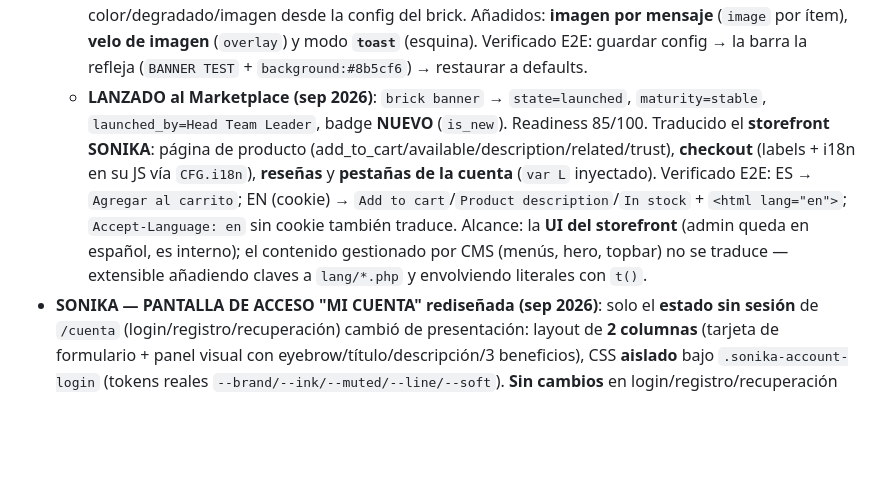
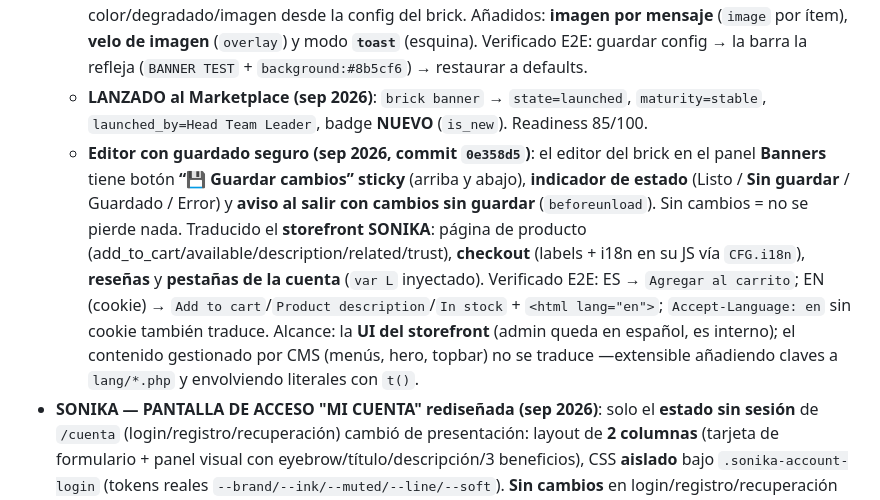
Before and after one commit to intsolcom/wontia-web-intelligence, a Markdown page: AGENTS.md, the part around the change. GitHub-like rendering; blank space fills up the shorter version.

Commit message:
docs: editor del banner con boton guardar sticky + indicador + aviso al salir

```diff
--- a/AGENTS.md
+++ b/AGENTS.md
@@ -203,7 +203,8 @@ Fondo `#F6F6F3`, texto `#2F2F2F`, primary lavender `linear-gradient(135deg,#9B8C
   - **v3 (sep 2026, commit `e854fb1`)**: **métricas** de **impresiones/clics + CTR** (`BannerStatsService` + tabla `wwi_banner_stats`, multi-tenant; endpoint público beacon `POST /api/v1/public/banner/event`) y **panel admin “Banners”** (`#banners` en el menú → `W.renderBanners`, `GET|DELETE /api/v1/admin/banners/stats`). **A/B** por navegador (`ab` + `text_b` por mensaje; variante en `localStorage` `wwi-bn-ab-<uid>`; `data-track`; el evento reporta la variante). Verificado: evento→stats, `wwi-bn--ab`/`wwi-bn__vA`/`wwi-bn__vB`, menú y panel servidos.
   - **v4 (sep 2026, commit `ffe6fc9`)**: **plantillas de barra superior** (`BannerTemplateService` + tabla `wwi_banner_templates`; guardar/aplicar/eliminar el conjunto de settings `theme.<slug>.topbar_*`) desde el panel **Banners** (`GET|POST /api/v1/admin/banners/templates`, `POST /{id}/apply`, `DELETE /{id}`). Verificado E2E (guardar → cambiar → aplicar → restaurado). **Nota**: para plantillas de **secciones** ya existe **Patrones** (`wwi_section_patterns`, botón 💾 Patrón en el editor de sección) — no se duplicó.
   - **v5 (sep 2026, commit `46425ec`)**: **fuente ÚNICA de configuración = el brick** (`BannerService` + setting `banner_global` JSON; migra una vez desde `theme.<slug>.topbar_*`). Se **eliminaron** los campos `topbar_*`/`topbar_text` de `theme.json` (fin de la duplicación). **Editor del brick** en el panel **Banners** (`GET|POST /api/v1/admin/banners/config`, schema-driven con `renderSchemaFields`/`collectSchemaFields`); la barra superior de SONIKA aplica color/degradado/imagen desde la config del brick. Añadidos: **imagen por mensaje** (`image` por ítem), **velo de imagen** (`overlay`) y modo **`toast`** (esquina). Verificado E2E: guardar config → la barra la refleja (`BANNER TEST` + `background:#8b5cf6`) → restaurar a defaults.
-  - **LANZADO al Marketplace (sep 2026)**: `brick banner` → `state=launched`, `maturity=stable`, `launched_by=Head Team Leader`, badge **NUEVO** (`is_new`). Readiness 85/100. Traducido el **storefront SONIKA**: página de producto (add_to_cart/available/description/related/trust), **checkout** (labels + i18n en su JS vía `CFG.i18n`), **reseñas** y **pestañas de la cuenta** (`var L` inyectado). Verificado E2E: ES → `Agregar al carrito`; EN (cookie) → `Add to cart`/`Product description`/`In stock` + `<html lang="en">`; `Accept-Language: en` sin cookie también traduce. Alcance: la **UI del storefront** (admin queda en español, es interno); el contenido gestionado por CMS (menús, hero, topbar) no se traduce —extensible añadiendo claves a `lang/*.php` y envolviendo literales con `t()`.
+  - **LANZADO al Marketplace (sep 2026)**: `brick banner` → `state=launched`, `maturity=stable`, `launched_by=Head Team Leader`, badge **NUEVO** (`is_new`). Readiness 85/100.
+  - **Editor con guardado seguro (sep 2026, commit `0e358d5`)**: el editor del brick en el panel **Banners** tiene botón **“💾 Guardar cambios” sticky** (arriba y abajo), **indicador de estado** (Listo / **Sin guardar** / Guardado / Error) y **aviso al salir con cambios sin guardar** (`beforeunload`). Sin cambios = no se pierde nada. Traducido el **storefront SONIKA**: página de producto (add_to_cart/available/description/related/trust), **checkout** (labels + i18n en su JS vía `CFG.i18n`), **reseñas** y **pestañas de la cuenta** (`var L` inyectado). Verificado E2E: ES → `Agregar al carrito`; EN (cookie) → `Add to cart`/`Product description`/`In stock` + `<html lang="en">`; `Accept-Language: en` sin cookie también traduce. Alcance: la **UI del storefront** (admin queda en español, es interno); el contenido gestionado por CMS (menús, hero, topbar) no se traduce —extensible añadiendo claves a `lang/*.php` y envolviendo literales con `t()`.
 - **SONIKA — PANTALLA DE ACCESO "MI CUENTA" rediseñada (sep 2026)**: solo el **estado sin sesión** de `/cuenta` (login/registro/recuperación) cambió de presentación: layout de **2 columnas** (tarjeta de formulario + panel visual con eyebrow/título/descripción/3 beneficios), CSS **aislado** bajo `.sonika-account-login` (tokens reales `--brand/--ink/--muted/--line/--soft`). **Sin cambios** en login/registro/recuperación (mismos IDs `ac-*`/`rg-*`/`fg-*`, handlers y endpoints), en el **dashboard autenticado** (8 pestañas) ni en el header/nav/carrito. Textos i18n (`lang/*.php`, claves `acct_*`). La **imagen del panel**, alt y textos son configurables desde **Ajustes → Temas → Configurar** (campos añadidos a `theme.json` → `account_visual_image` (type `image`, Media Library), `account_visual_alt`, `account_visual_eyebrow`, `account_visual_title` (usa `*palabra*` para rojo), `account_visual_text`, `account_benefits` (repeater)) — **sin migración de DB ni cambios en el núcleo**. Sin imagen → fallback CSS (gradiente + acento rojo). Verificado E2E: estructura nueva servida, IDs/handlers intactos, login API OK, dashboard intacto, `has-background-image` al fijar imagen. Reversión: `git revert` del commit `0f6e507`.
   - **Modos + imagen (sep 2026, commit `dba4f4c`)**: la pantalla de acceso tiene **`account_layout`** (`split` = Completa: formulario + texto/beneficios + imagen; `minimal` = Minimalista: solo formulario centrado) y controles de imagen: **`account_visual_image`** (image, Media Library), **`account_visual_image_position`** (foco), **`account_visual_side`** (izq/der) y **`account_visual_overlay`** (velo blanco 0–100 para contraste del texto). Se configuran en **Ajustes → Temas → ⚙ Configurar → “Mi cuenta (pantalla de acceso)”**; el tema lee `wwi_tc('sonika',…)`. Sin imagen → fallback CSS. Verificado E2E: `LAYOUT` split↔minimal, `--sonika-acct-overlay:0.5` y `has-background-image`.
   - **v2 (sep 2026, commit `bd3d24c`)**: añadidos **`account_visual_video`** (video de fondo mp4/webm, con poster), **`account_form_width`** (ancho de la tarjeta, px) y **`account_social_proof`/`account_social_text`** (prueba social en el panel). Verificado E2E: `--sonika-acct-formw:420px`, markup `__vbg` + clase `has-video`, y bloque `__social` con el texto.
```
